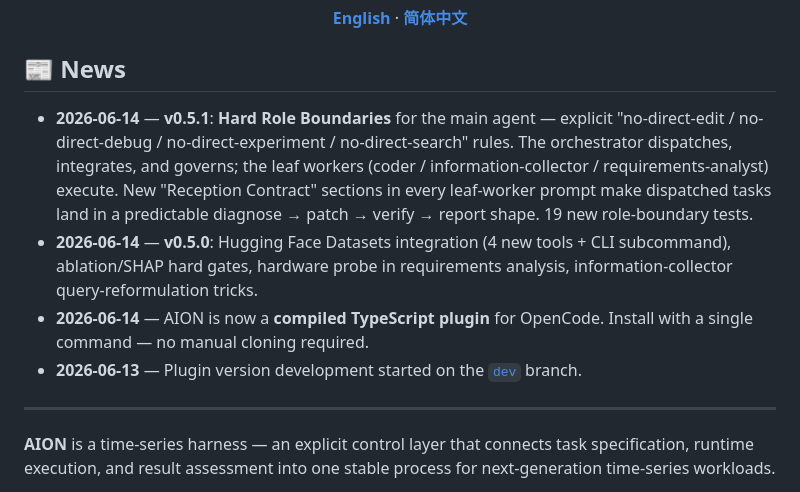
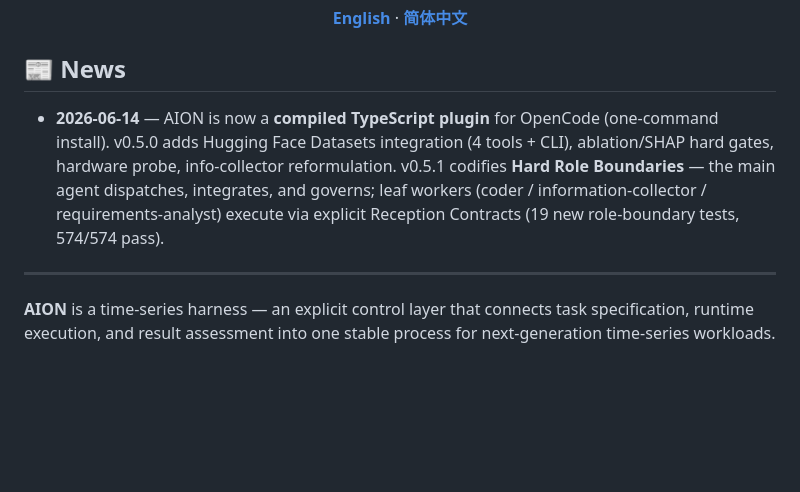
Before and after one commit to ztxtech/aion, a Markdown page: README.md, the part around the change. Drawn GitHub-style; blank space fills up the shorter version.

```diff
--- a/README.md
+++ b/README.md
@@ -9,10 +9,7 @@
 
 ## 📰 News
 
-- **2026-06-14** — **v0.5.1**: **Hard Role Boundaries** for the main agent — explicit "no-direct-edit / no-direct-debug / no-direct-experiment / no-direct-search" rules. The orchestrator dispatches, integrates, and governs; the leaf workers (coder / information-collector / requirements-analyst) execute. New "Reception Contract" sections in every leaf-worker prompt make dispatched tasks land in a predictable diagnose → patch → verify → report shape. 19 new role-boundary tests.
-- **2026-06-14** — **v0.5.0**: Hugging Face Datasets integration (4 new tools + CLI subcommand), ablation/SHAP hard gates, hardware probe in requirements analysis, information-collector query-reformulation tricks.
-- **2026-06-14** — AION is now a **compiled TypeScript plugin** for OpenCode. Install with a single command — no manual cloning required.
-- **2026-06-13** — Plugin version development started on the [`dev`](https://github.com/ztxtech/aion/tree/dev) branch.
+- **2026-06-14** — AION is now a **compiled TypeScript plugin** for OpenCode (one-command install). v0.5.0 adds Hugging Face Datasets integration (4 tools + CLI), ablation/SHAP hard gates, hardware probe, info-collector reformulation. v0.5.1 codifies **Hard Role Boundaries** — the main agent dispatches, integrates, and governs; leaf workers (coder / information-collector / requirements-analyst) execute via explicit Reception Contracts (19 new role-boundary tests, 574/574 pass).
 
 ---
 
```
Also changed, not shown: README.zh-CN.md (+1 -4 lines).
